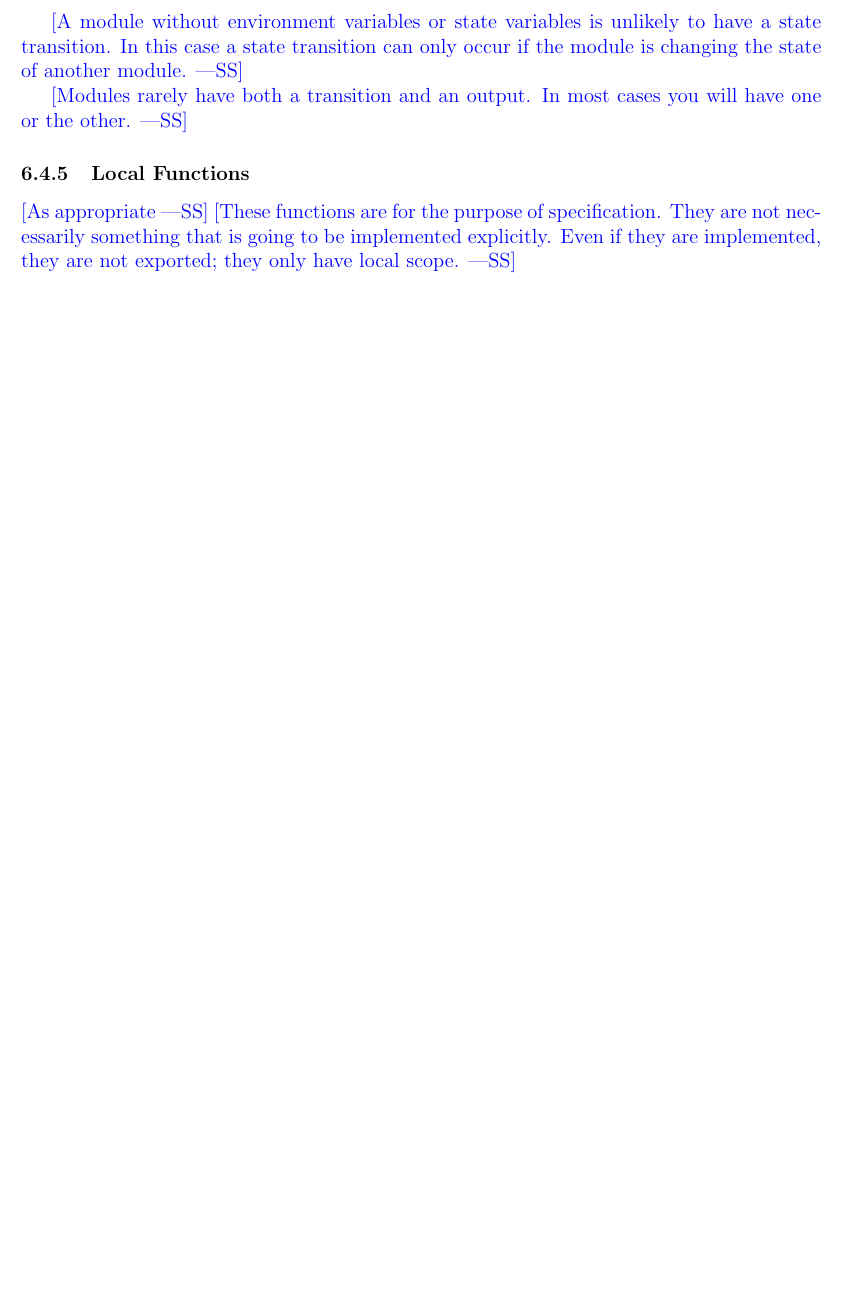
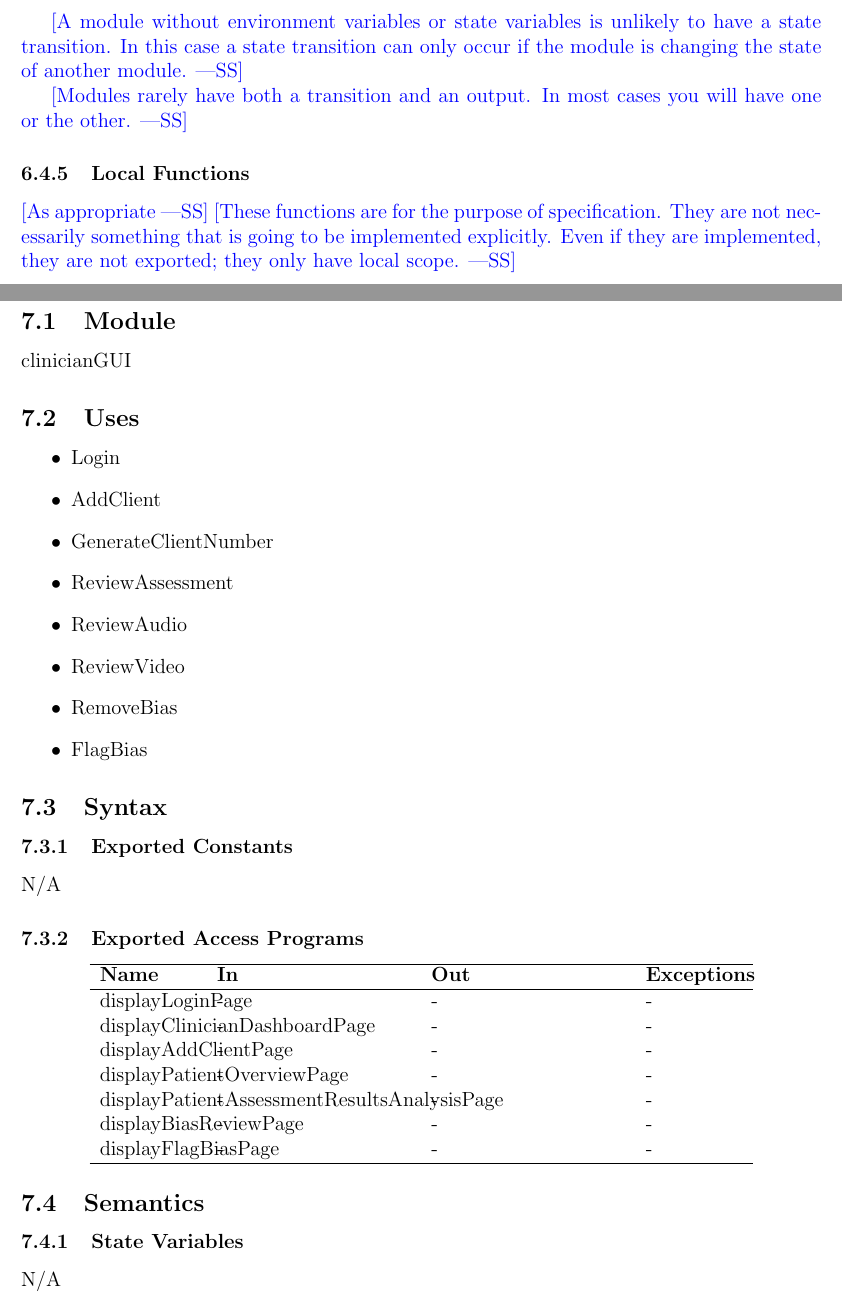
Before and after one commit to parishanizam/TeleHealth, a LaTeX document (docs/Design/SoftDetailedDes/MIS.tex): part of page 8 of 11 before the commit and two parts of pages 8 and 10 of 15 after it, the two joined at a grey line, cut so that both start at the same text, the shorter picture padded with empty space. Compiled offline with pdfLaTeX.

Commit message:
Completed Clinician GUI MIS #255

```diff
--- a/docs/Design/SoftDetailedDes/MIS.tex
+++ b/docs/Design/SoftDetailedDes/MIS.tex
@@ -229,3 +229,57 @@ The following table is taken directly from the Module Guide document for this pr
 
 \newpage
 
+~\newpage
+
+\section{MIS of Clinician GUI \label{mClinicianGUI} }
+
+\subsection{Module}
+
+clinicianGUI
+
+\subsection{Uses}
+
+\begin{itemize}
+  \item Login
+  \item AddClient
+  \item GenerateClientNumber
+  \item ReviewAssessment
+  \item ReviewAudio
+  \item ReviewVideo
+  \item RemoveBias
+  \item FlagBias
+\end{itemize}
+
+\subsection{Syntax}
+
+\subsubsection{Exported Constants}
+
+N/A
+
+\subsubsection{Exported Access Programs}
+
+\begin{center}
+\begin{tabular}{p{2cm} p{4cm} p{4cm} p{2cm}}
+\hline
+\textbf{Name} & \textbf{In} & \textbf{Out} & \textbf{Exceptions} \\
+\hline
+displayLoginPage & - & - & - \\
+displayClinicianDashboardPage & - & - & - \\
+displayAddClientPage & - & - & - \\
+displayPatientOverviewPage & - & - & - \\
+displayPatientAssessmentResultsAnalysisPage & - & - & - \\
+displayBiasReviewPage & - & - & - \\
+displayFlagBiasPage & - & - & - \\
+\hline
+\end{tabular}
+\end{center}
+
+\subsection{Semantics}
+
+\subsubsection{State Variables}
+N/A
+
+\subsubsection{Environment Variables}
+N/A
+
+\subsubsection{Assumptions}
```
Also changed, not shown: docs/Design/SoftDetailedDes/MIS.pdf, docs/Design/SoftDetailedDes/MIS.tex (58 more changed lines).
